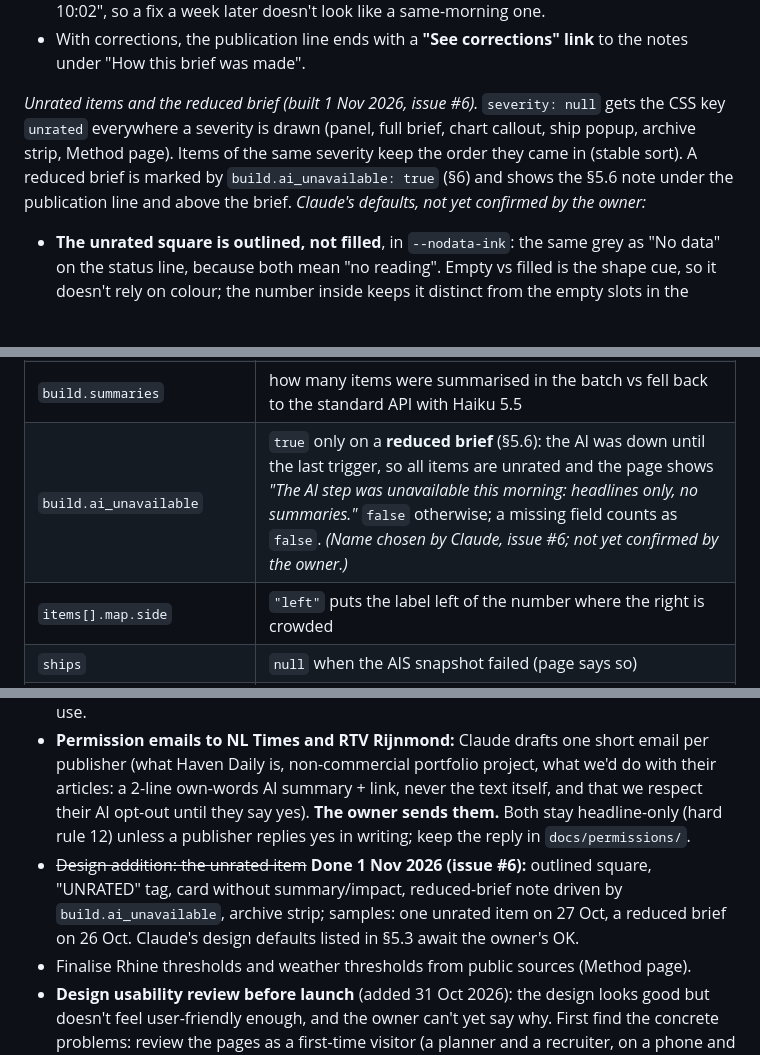
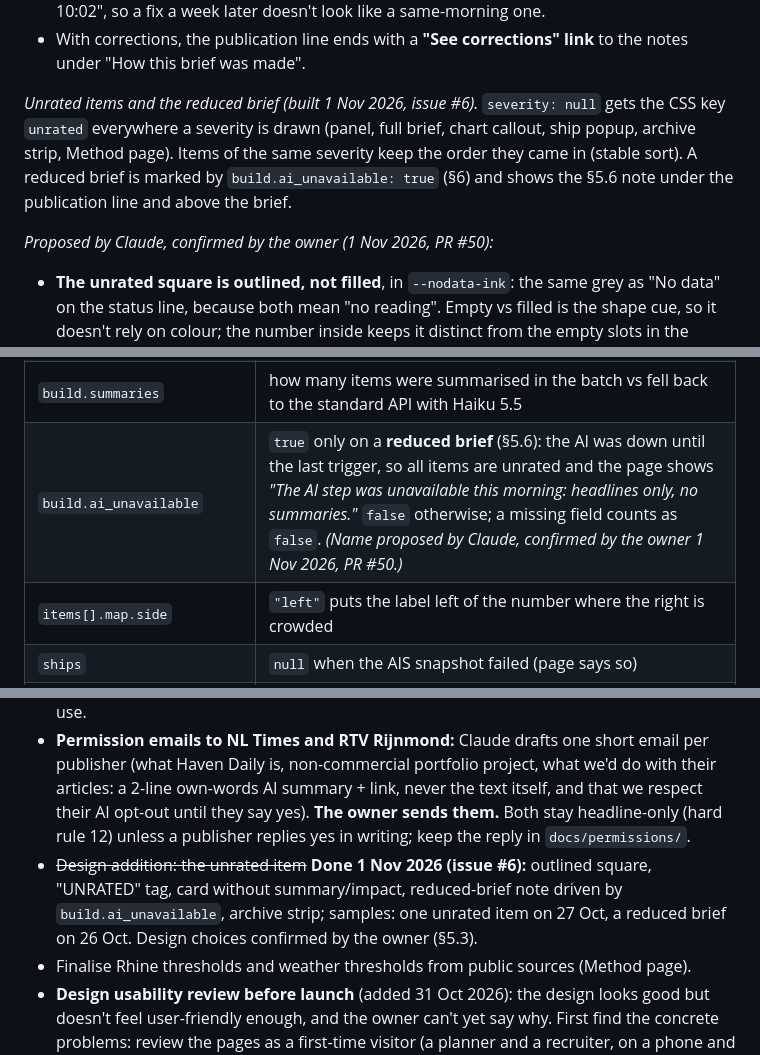
Before and after one commit to leonardoneirotti/haven-daily, a Markdown page: docs/SPEC.md, 3 parts joined by grey strips. Drawn GitHub-style; blank space fills up the shorter version.

Commit message:
Confirm unrated-item defaults and build.ai_unavailable (#6)
Co-Authored-By: Claude Opus 5.5 <noreply@anthropic.com>

```diff
--- a/docs/SPEC.md
+++ b/docs/SPEC.md
@@ -322,7 +322,9 @@ python -m venv .venv
 - A correction made **on a later day** than the build shows its date too: "Corrected 30 Oct 10:02", so a fix a week later doesn't look like a same-morning one.
 - With corrections, the publication line ends with a **"See corrections" link** to the notes under "How this brief was made".
 
-*Unrated items and the reduced brief (built 1 Nov 2026, issue #6).* `severity: null` gets the CSS key `unrated` everywhere a severity is drawn (panel, full brief, chart callout, ship popup, archive strip, Method page). Items of the same severity keep the order they came in (stable sort). A reduced brief is marked by `build.ai_unavailable: true` (§6) and shows the §5.6 note under the publication line and above the brief. *Claude's defaults, not yet confirmed by the owner:*
+*Unrated items and the reduced brief (built 1 Nov 2026, issue #6).* `severity: null` gets the CSS key `unrated` everywhere a severity is drawn (panel, full brief, chart callout, ship popup, archive strip, Method page). Items of the same severity keep the order they came in (stable sort). A reduced brief is marked by `build.ai_unavailable: true` (§6) and shows the §5.6 note under the publication line and above the brief.
+
+*Proposed by Claude, confirmed by the owner (1 Nov 2026, PR #50):*
 - **The unrated square is outlined, not filled**, in `--nodata-ink`: the same grey as "No data" on the status line, because both mean "no reading". Empty vs filled is the shape cue, so it doesn't rely on colour; the number inside keeps it distinct from the empty slots in the archive strip. On the chart it sits on the page colour so map lines don't show through.
 - **The unrated card says why it is empty**: *"Headline only. The AI step failed for this item, so there is no summary, impact or severity. Read the original for the details."* No impact block at all (so no "Not enough information", which is only for a rated item with `impact: null`).
 - **A ship at the terminal of an unrated item still counts as linked**, but keeps its normal teal hull (like a low item); its popup button gets a grey edge.
@@ -548,7 +550,7 @@ Examples: terminals (ECT Delta, Euromax, RWG, APMT Maasvlakte II…), areas (Maa
 | `items[].strike` | strike details or `null` (§5.7): `state` `announced`/`ongoing`/`cancelled`, `location`, `affects_rotterdam`, `start`/`end` (dates or `null`, never guessed), `match` `same`/`new`/`unsure`, `strike_id` (assigned by code) |
 | `items[].written_by` | which model wrote the summary and via which API: `{"model": "claude-…", "api": "batch" \| "standard"}` (§5.5) |
 | `build.summaries` | how many items were summarised in the batch vs fell back to the standard API with Haiku 5.5 |
-| `build.ai_unavailable` | `true` only on a **reduced brief** (§5.6): the AI was down until the last trigger, so all items are unrated and the page shows *"The AI step was unavailable this morning: headlines only, no summaries."* `false` otherwise; a missing field counts as `false`. *(Name chosen by Claude, issue #6; not yet confirmed by the owner.)* |
+| `build.ai_unavailable` | `true` only on a **reduced brief** (§5.6): the AI was down until the last trigger, so all items are unrated and the page shows *"The AI step was unavailable this morning: headlines only, no summaries."* `false` otherwise; a missing field counts as `false`. *(Name proposed by Claude, confirmed by the owner 1 Nov 2026, PR #50.)* |
 | `items[].map.side` | `"left"` puts the label left of the number where the right is crowded |
 | `ships` | `null` when the AIS snapshot failed (page says so) |
 | `vessels[].type` | `container` / `tanker` / `bulk` only |
@@ -824,7 +826,7 @@ Use `--dump-dom` with a small injected script that writes errors/timings into a
 - **Barge low-water surcharge table:** Claude researches (owner's decision, 31 Oct 2026): find whether a barge operator (e.g. Contargo) publishes a Kaub-based low-water surcharge table. If so, use its first step as the Rhine **Watch** level (instead of GlW 77 cm), citing that table on the Method page.
 - **Before launch, find and check the terms of Kuehne+Nagel SeaNews and RTV Rijnmond** (§4). Downgrade K+N to headline-only, or drop either, if their terms forbid our use.
 - **Permission emails to NL Times and RTV Rijnmond:** Claude drafts one short email per publisher (what Haven Daily is, non-commercial portfolio project, what we'd do with their articles: a 2-line own-words AI summary + link, never the text itself, and that we respect their AI opt-out until they say yes). **The owner sends them.** Both stay headline-only (hard rule 12) unless a publisher replies yes in writing; keep the reply in `docs/permissions/`.
-- ~~Design addition: the unrated item~~ **Done 1 Nov 2026 (issue #6):** outlined square, "UNRATED" tag, card without summary/impact, reduced-brief note driven by `build.ai_unavailable`, archive strip; samples: one unrated item on 27 Oct, a reduced brief on 26 Oct. Claude's design defaults listed in §5.3 await the owner's OK.
+- ~~Design addition: the unrated item~~ **Done 1 Nov 2026 (issue #6):** outlined square, "UNRATED" tag, card without summary/impact, reduced-brief note driven by `build.ai_unavailable`, archive strip; samples: one unrated item on 27 Oct, a reduced brief on 26 Oct. Design choices confirmed by the owner (§5.3).
 - Finalise Rhine thresholds and weather thresholds from public sources (Method page).
 - **Design usability review before launch** (added 31 Oct 2026): the design looks good but doesn't feel user-friendly enough, and the owner can't yet say why. First find the concrete problems: review the pages as a first-time visitor (a planner and a recruiter, on a phone and on a laptop), list what they understand in 5 seconds and what confuses them, then propose changes. **Nothing is implemented until the owner approves the proposals.** The new logo and the social preview tags come after this review.
 - Self-host the IBM Plex font files (`static/fonts/`) instead of Google Fonts, to avoid sending EU visitors' IP addresses to Google.
```
